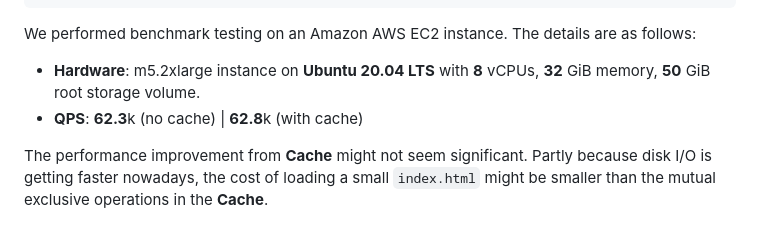
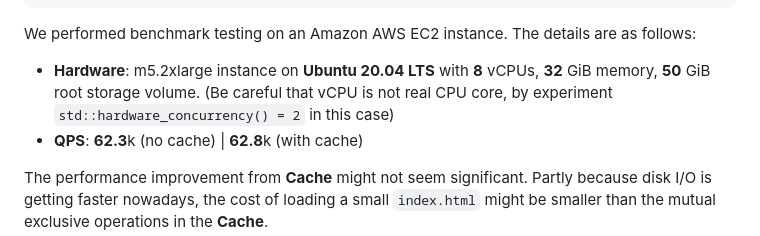
Before and after one commit to YukunJ/Turtle, a Markdown page: README.md, the part around the change. Rendered like a GitHub page.

```diff
--- a/README.md
+++ b/README.md
@@ -107,7 +107,7 @@ $ make benchmark
 
 We performed benchmark testing on an Amazon AWS EC2 instance. The details are as follows:
 
-+ **Hardware**: m5.2xlarge instance on **Ubuntu 20.04 LTS** with **8** vCPUs, **32** GiB memory, **50** GiB root storage volume.
++ **Hardware**: m5.2xlarge instance on **Ubuntu 20.04 LTS** with **8** vCPUs, **32** GiB memory, **50** GiB root storage volume. (Be careful that vCPU is not real CPU core, by experiment `std::hardware_concurrency() = 2` in this case)
 + **QPS**: **62.3**k (no cache) | **62.8**k (with cache)
 
 The performance improvement from **Cache** might not seem significant. Partly because disk I/O is getting faster nowadays, the cost of loading a small `index.html` might be smaller than the mutual exclusive operations in the **Cache**.
```
Also changed, not shown: README_CN.md (+1 -1 lines).
